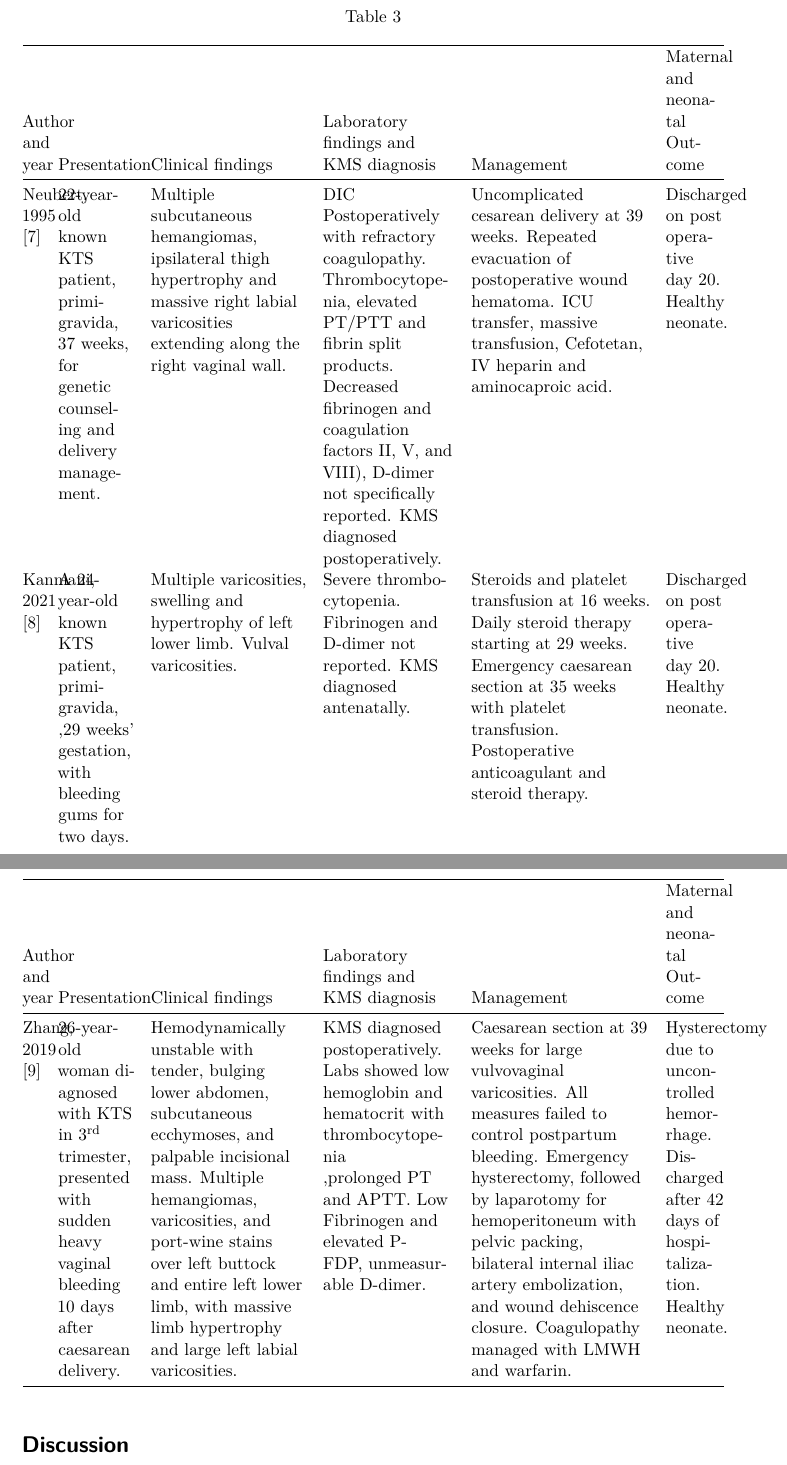
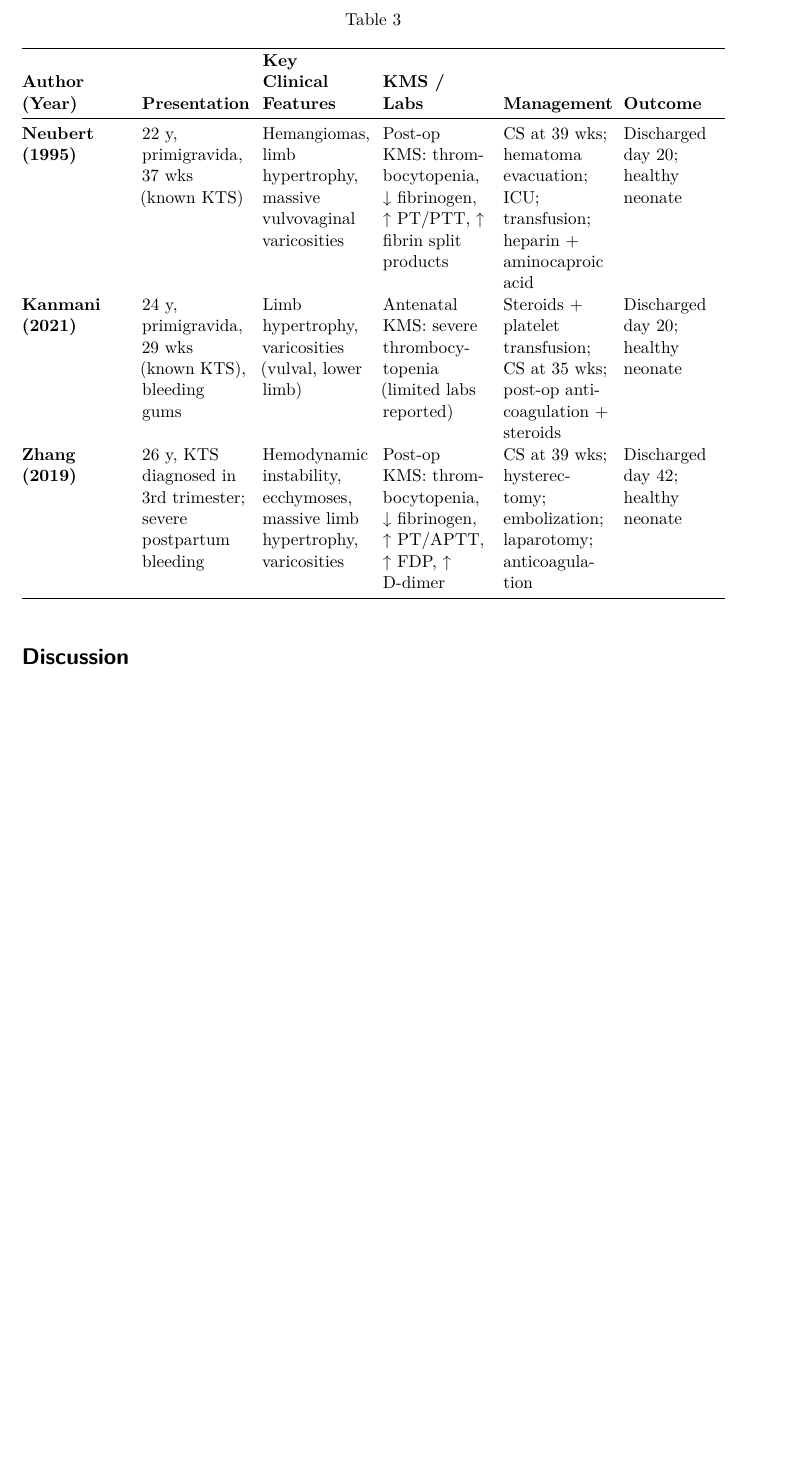
Before and after one commit to ashrafnabhan/ktkm, a LaTeX document (docs/_tex/index.tex): two parts of pages 9 and 10 of 16 before the commit and part of page 8 of 14 after it, the two joined at a grey line, cut so that both start at the same text, the shorter picture padded with empty space. Compiled offline with pdfLaTeX.

Commit message:
brief tables

```diff
--- a/docs/_tex/index.tex
+++ b/docs/_tex/index.tex
@@ -647,85 +633,62 @@ hospital admission. None of the neonates showed evidence of KTS.
 Detailed summary of the three cases is shown in Table~\ref{tbl-3}
 
 \begin{longtable}[]{@{}
-  >{\raggedright\arraybackslash}p{(\linewidth - 10\tabcolsep) * \real{0.0272}}
-  >{\raggedright\arraybackslash}p{(\linewidth - 10\tabcolsep) * \real{0.1211}}
-  >{\raggedright\arraybackslash}p{(\linewidth - 10\tabcolsep) * \real{0.2518}}
-  >{\raggedright\arraybackslash}p{(\linewidth - 10\tabcolsep) * \real{0.2123}}
-  >{\raggedright\arraybackslash}p{(\linewidth - 10\tabcolsep) * \real{0.2886}}
-  >{\raggedright\arraybackslash}p{(\linewidth - 10\tabcolsep) * \real{0.0956}}@{}}
+  >{\raggedright\arraybackslash}p{(\linewidth - 10\tabcolsep) * \real{0.1667}}
+  >{\raggedright\arraybackslash}p{(\linewidth - 10\tabcolsep) * \real{0.1667}}
+  >{\raggedright\arraybackslash}p{(\linewidth - 10\tabcolsep) * \real{0.1667}}
+  >{\raggedright\arraybackslash}p{(\linewidth - 10\tabcolsep) * \real{0.1667}}
+  >{\raggedright\arraybackslash}p{(\linewidth - 10\tabcolsep) * \real{0.1667}}
+  >{\raggedright\arraybackslash}p{(\linewidth - 10\tabcolsep) * \real{0.1667}}@{}}
 \caption{}\label{tbl-3}\tabularnewline
 \toprule\noalign{}
 \begin{minipage}[b]{\linewidth}\raggedright
-Author and year
+\textbf{Author (Year)}
 \end{minipage} & \begin{minipage}[b]{\linewidth}\raggedright
-Presentation
+\textbf{Presentation}
 \end{minipage} & \begin{minipage}[b]{\linewidth}\raggedright
-Clinical findings
+\textbf{Key Clinical Features}
 \end{minipage} & \begin{minipage}[b]{\linewidth}\raggedright
-Laboratory findings and KMS diagnosis
+\textbf{KMS / Labs}
 \end{minipage} & \begin{minipage}[b]{\linewidth}\raggedright
-Management
+\textbf{Management}
 \end{minipage} & \begin{minipage}[b]{\linewidth}\raggedright
-Maternal and neonatal Outcome
+\textbf{Outcome}
 \end{minipage} \\
 \midrule\noalign{}
 \endfirsthead
 \toprule\noalign{}
 \begin{minipage}[b]{\linewidth}\raggedright
-Author and year
+\textbf{Author (Year)}
 \end{minipage} & \begin{minipage}[b]{\linewidth}\raggedright
-Presentation
+\textbf{Presentation}
 \end{minipage} & \begin{minipage}[b]{\linewidth}\raggedright
-Clinical findings
+\textbf{Key Clinical Features}
 \end{minipage} & \begin{minipage}[b]{\linewidth}\raggedright
-Laboratory findings and KMS diagnosis
+\textbf{KMS / Labs}
 \end{minipage} & \begin{minipage}[b]{\linewidth}\raggedright
-Management
+\textbf{Management}
 \end{minipage} & \begin{minipage}[b]{\linewidth}\raggedright
-Maternal and neonatal Outcome
+\textbf{Outcome}
 \end{minipage} \\
 \midrule\noalign{}
 \endhead
 \bottomrule\noalign{}
 \endlastfoot
-Neubert, 1995 {[}7{]} & 22-year-old known KTS patient, primigravida, 37
-weeks, for genetic counseling and delivery management. & Multiple
-subcutaneous hemangiomas, ipsilateral thigh hypertrophy and massive
-right labial varicosities extending along the right vaginal wall. & DIC
-Postoperatively with refractory coagulopathy. Thrombocytopenia, elevated
-PT/PTT and fibrin split products. Decreased fibrinogen and coagulation
-factors II, V, and VIII),~D-dimer not specifically reported. KMS
-diagnosed postoperatively. & Uncomplicated cesarean delivery at 39
-weeks. Repeated evacuation of postoperative wound hematoma. ICU
-transfer, massive transfusion, Cefotetan, IV heparin and aminocaproic
-acid. & Discharged on post operative day 20. Healthy neonate. \\
-Kanmani,
-
-2021 {[}8{]} & A 24-year-old known KTS patient, primigravida, ,29 weeks'
-gestation, with bleeding gums for two days. & Multiple varicosities,
-swelling and hypertrophy of left lower limb. Vulval varicosities. &
-Severe thrombocytopenia. Fibrinogen and D-dimer not reported. KMS
-diagnosed antenatally. & Steroids and platelet transfusion at 16 weeks.
-Daily steroid therapy starting at 29 weeks. Emergency caesarean section
-at 35 weeks with platelet transfusion. Postoperative anticoagulant and
-steroid therapy. & Discharged on post operative day 20. Healthy
-neonate. \\
-Zhang, 2019 {[}9{]} & 26-year-old woman diagnosed with KTS in
-3\textsuperscript{rd} trimester, presented with sudden heavy vaginal
-bleeding 10 days after caesarean delivery. & Hemodynamically unstable
-with tender, bulging lower abdomen, subcutaneous ecchymoses, and
-palpable incisional mass. Multiple hemangiomas, varicosities, and
-port-wine stains over left buttock and entire left lower limb, with
-massive limb hypertrophy and large left labial varicosities. & KMS
-diagnosed postoperatively. Labs showed low hemoglobin and hematocrit
-with thrombocytopenia ,prolonged~PT and APTT. Low Fibrinogen and
-elevated~P-FDP,~unmeasurable~D-dimer. & Caesarean section at 39 weeks
-for large vulvovaginal varicosities. All measures failed to control
-postpartum bleeding. Emergency hysterectomy, followed by laparotomy for
-hemoperitoneum with pelvic packing, bilateral internal iliac artery
-embolization, and wound dehiscence closure. Coagulopathy managed with
-LMWH and warfarin. & Hysterectomy due to uncontrolled hemorrhage.
-Discharged after 42 days of hospitalization. Healthy neonate. \\
+\textbf{Neubert (1995)} & 22 y, primigravida, 37 wks (known KTS) &
+Hemangiomas, limb hypertrophy, massive vulvovaginal varicosities &
+Post-op KMS: thrombocytopenia, ↓ fibrinogen, ↑ PT/PTT, ↑ fibrin split
+products & CS at 39 wks; hematoma evacuation; ICU; transfusion; heparin
++ aminocaproic acid & Discharged day 20; healthy neonate \\
+\textbf{Kanmani (2021)} & 24 y, primigravida, 29 wks (known KTS),
+bleeding gums & Limb hypertrophy, varicosities (vulval, lower limb) &
+Antenatal KMS: severe thrombocytopenia (limited labs reported) &
+Steroids + platelet transfusion; CS at 35 wks; post-op anticoagulation +
+steroids & Discharged day 20; healthy neonate \\
+\textbf{Zhang (2019)} & 26 y, KTS diagnosed in 3rd trimester; severe
+postpartum bleeding & Hemodynamic instability, ecchymoses, massive limb
+hypertrophy, varicosities & Post-op KMS: thrombocytopenia, ↓ fibrinogen,
+↑ PT/APTT, ↑ FDP, ↑ D-dimer & CS at 39 wks; hysterectomy; embolization;
+laparotomy; anticoagulation & Discharged day 42; healthy neonate \\
 \end{longtable}
 
 \section{Discussion}\label{discussion}
```
Also changed, not shown: docs/index.pdf, docs/_tex/index.tex (66 more changed lines), 3 other files.
